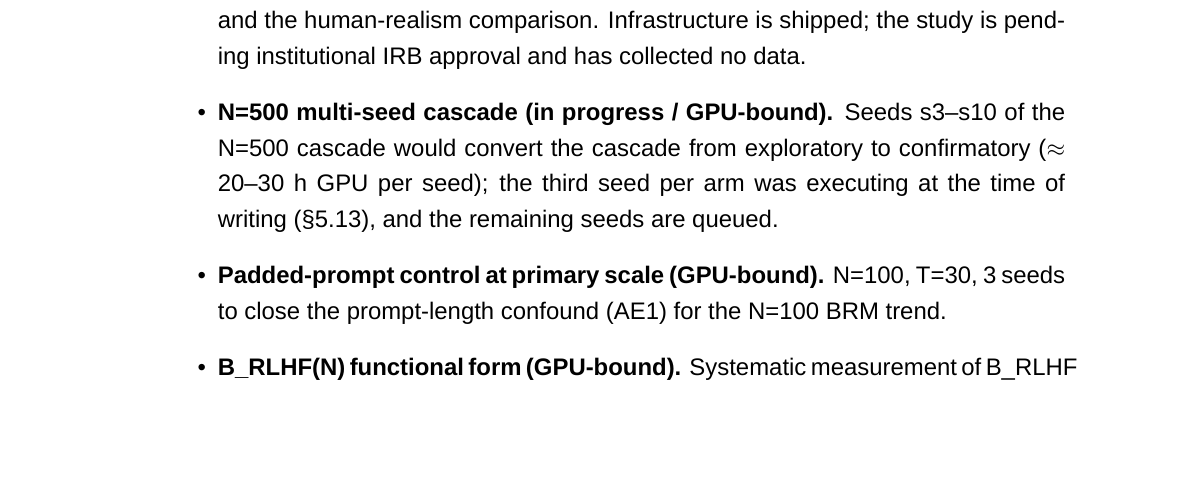
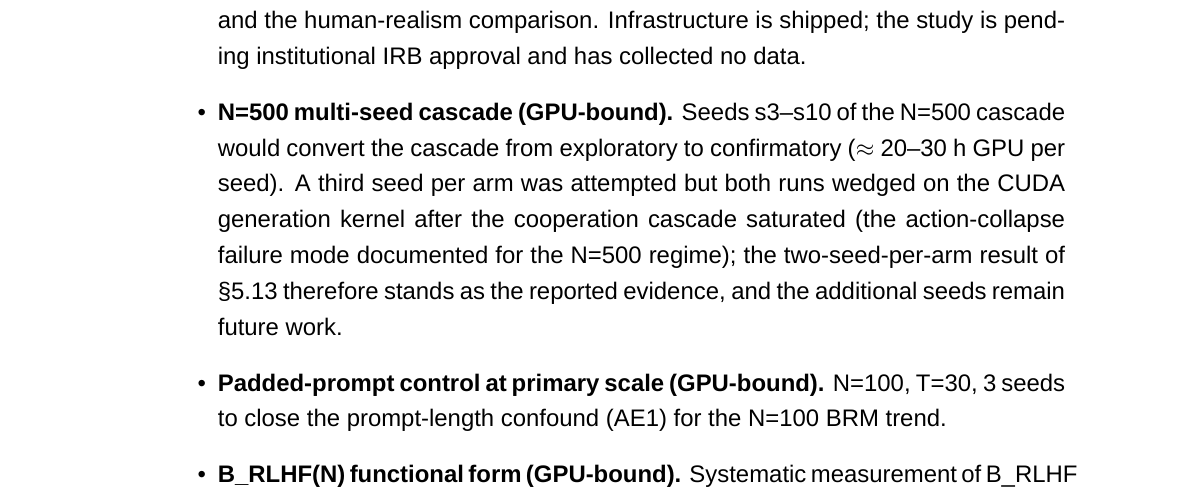
Before and after one commit to touro3/SyntheticSocieties, a LaTeX document (docs/capstone-latex-template/main.tex, which reads docs/capstone-latex-template/partes/conclusion.tex): part of page 77 of 88 before the commit and part of page 77 of 89 after it, cut so that both start at the same text, the shorter picture padded with empty space. Compiled offline with XeLaTeX; a missing font is replaced by an installed copy or a similar font.

Commit message:
docs: de-stale N=500 third-seed claim after CUDA wedge
The third seed per arm (mx_A_n500_s4 / mx_B_n500_s5) was launched to push
the N=500 T=15 cascade to 3 seeds/arm, but both wedged on the CUDA
generation kernel at R10/15 after the cooperation cascade saturated — the
action-collapse failure mode already documented for the N=500 regime. The
runs were killed; the two-seed-per-arm result (§5.13) stands as the
reported evidence and the extra seeds are future work.

Fix the now-false "executing at the time of writing / remaining seeds are
queued" wording in the future-work list of both the Markdown source
(monograph.md §9) and the LaTeX template (conclusion.tex).

Co-Authored-By: Claude Opus 4.8 <noreply@anthropic.com>

```diff
--- a/docs/capstone-latex-template/partes/conclusion.tex
+++ b/docs/capstone-latex-template/partes/conclusion.tex
@@ -54,7 +54,7 @@ Several experiments are scoped but await GPU time, external data, or ethics appr
 
 \begin{itemize}
 \item \textbf{Human behavioral baseline (IRB-blocked).} An n = 30–50 Prolific study of humans playing the BGF game, enabling a properly calibrated \texttt{B\_RLHF(π, π\_human)} and the human-realism comparison. Infrastructure is shipped; the study is pending institutional IRB approval and has collected no data.
-\item \textbf{N=500 multi-seed cascade (in progress / GPU-bound).} Seeds s3–s10 of the N=500 cascade would convert the cascade from exploratory to confirmatory (≈ 20–30 h GPU per seed); the third seed per arm was executing at the time of writing (§5.13), and the remaining seeds are queued.
+\item \textbf{N=500 multi-seed cascade (GPU-bound).} Seeds s3–s10 of the N=500 cascade would convert the cascade from exploratory to confirmatory (≈ 20–30 h GPU per seed). A third seed per arm was attempted but both runs wedged on the CUDA generation kernel after the cooperation cascade saturated (the action-collapse failure mode documented for the N=500 regime); the two-seed-per-arm result of §5.13 therefore stands as the reported evidence, and the additional seeds remain future work.
 \item \textbf{Padded-prompt control at primary scale (GPU-bound).} N=100, T=30, 3 seeds to close the prompt-length confound (AE1) for the N=100 BRM trend.
 \item \textbf{B\_RLHF(N) functional form (GPU-bound).} Systematic measurement of B\_RLHF across N ∈ \{100, 150, 200, 300, 500\} under matched conditions; the available five-point evidence suggests super-linear growth warranting parametric characterization.
 \item \textbf{Graph-RAG ablation at N=500 (GPU-bound).} Re-running the cascade with Graph-RAG disabled to test the positive-feedback mechanism hypothesized to amplify it.
```
Also changed, not shown: docs/monograph.md (+1 -1 lines).
